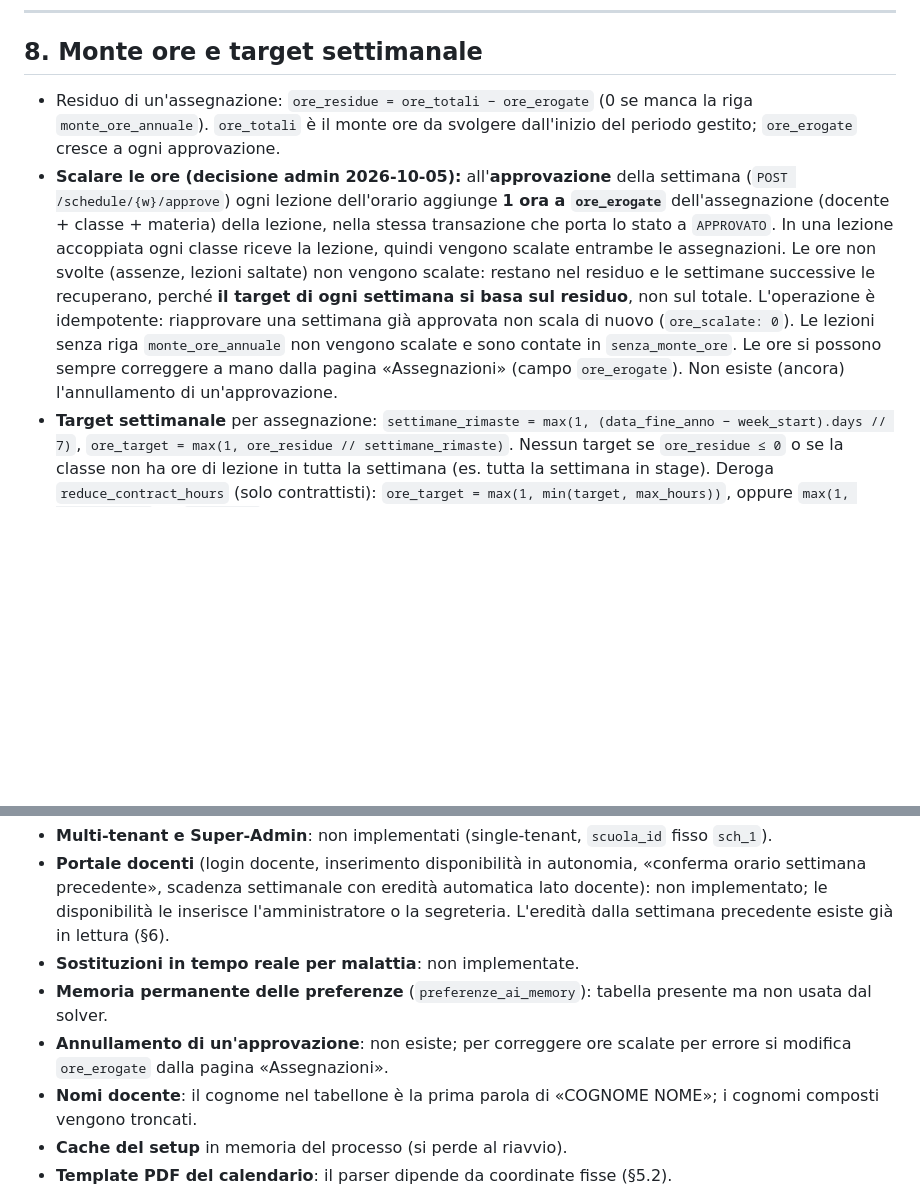
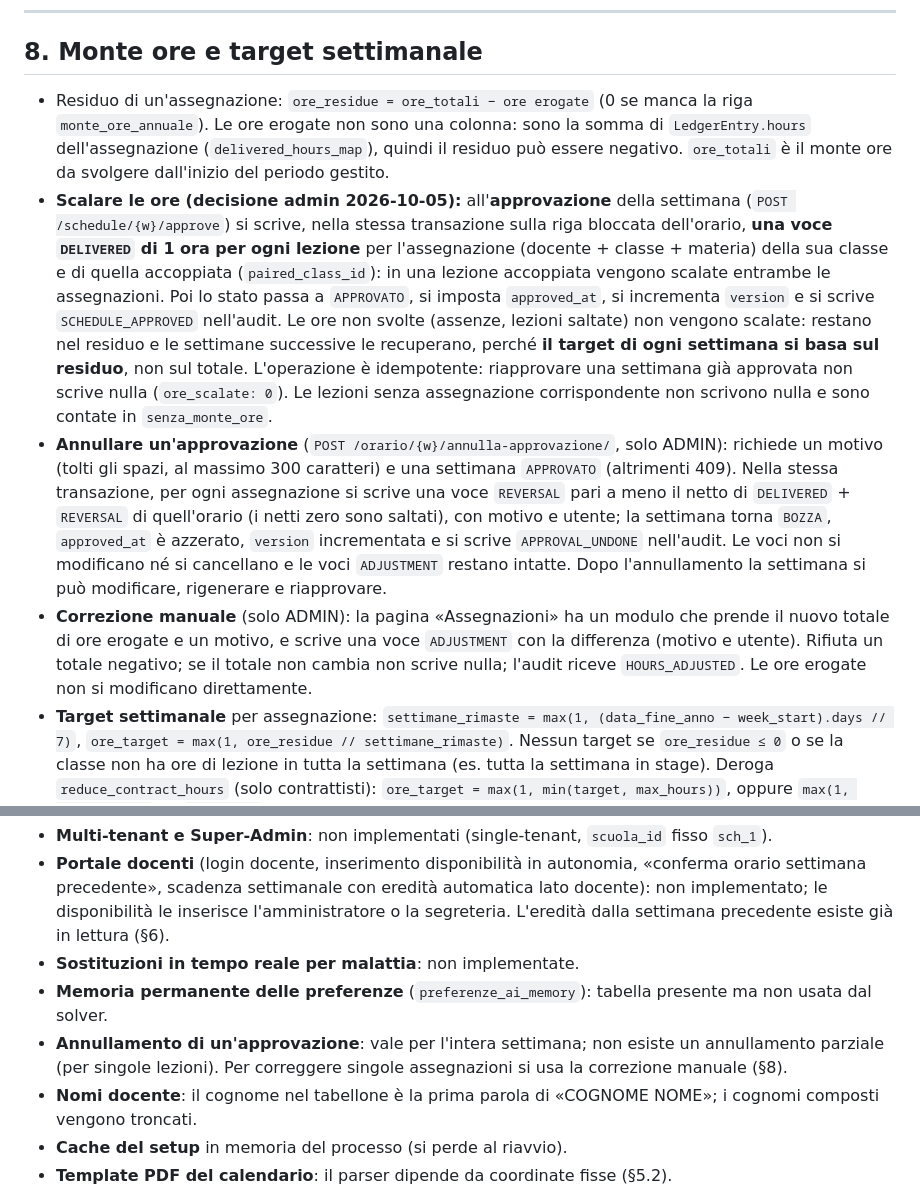
Before and after one commit to bergimax/gestioneDocenti, a Markdown page: _docs/specs.md, 2 parts joined by grey strips. GitHub-like rendering; blank space fills up the shorter version.

Commit message:
Specs: ledger, approval undo and adjustments in §8 and §17 (#60)
Co-Authored-By: Claude Sonnet 5.5 <noreply@anthropic.com>

```diff
--- a/_docs/specs.md
+++ b/_docs/specs.md
@@ -289,16 +289,26 @@ I giorni di stage di una classe compaiono nelle celle di stage (`stage_cells`,
 
 ## 8. Monte ore e target settimanale
 
-- Residuo di un'assegnazione: `ore_residue = ore_totali − ore_erogate` (0 se manca la riga `monte_ore_annuale`). `ore_totali`
-  è il monte ore da svolgere dall'inizio del periodo gestito; `ore_erogate` cresce a ogni approvazione.
+- Residuo di un'assegnazione: `ore_residue = ore_totali − ore erogate` (0 se manca la riga `monte_ore_annuale`). Le ore erogate
+  non sono una colonna: sono la somma di `LedgerEntry.hours` dell'assegnazione (`delivered_hours_map`), quindi il residuo può
+  essere negativo. `ore_totali` è il monte ore da svolgere dall'inizio del periodo gestito.
 - **Scalare le ore (decisione admin 2026-10-05):** all'**approvazione** della settimana (`POST /schedule/{w}/approve`)
-  ogni lezione dell'orario aggiunge **1 ora a `ore_erogate`** dell'assegnazione (docente + classe + materia) della lezione,
-  nella stessa transazione che porta lo stato a `APPROVATO`. In una lezione accoppiata ogni classe riceve la lezione, quindi
-  vengono scalate entrambe le assegnazioni. Le ore non svolte (assenze, lezioni saltate) non vengono scalate: restano nel
-  residuo e le settimane successive le recuperano, perché **il target di ogni settimana si basa sul residuo**, non sul totale.
-  L'operazione è idempotente: riapprovare una settimana già approvata non scala di nuovo (`ore_scalate: 0`). Le lezioni
-  senza riga `monte_ore_annuale` non vengono scalate e sono contate in `senza_monte_ore`. Le ore si possono sempre
-  correggere a mano dalla pagina «Assegnazioni» (campo `ore_erogate`). Non esiste (ancora) l'annullamento di un'approvazione.
+  si scrive, nella stessa transazione sulla riga bloccata dell'orario, **una voce `DELIVERED` di 1 ora per ogni lezione** per
+  l'assegnazione (docente + classe + materia) della sua classe e di quella accoppiata (`paired_class_id`): in una lezione
+  accoppiata vengono scalate entrambe le assegnazioni. Poi lo stato passa a `APPROVATO`, si imposta `approved_at`, si
+  incrementa `version` e si scrive `SCHEDULE_APPROVED` nell'audit. Le ore non svolte (assenze, lezioni saltate) non vengono
+  scalate: restano nel residuo e le settimane successive le recuperano, perché **il target di ogni settimana si basa sul
+  residuo**, non sul totale. L'operazione è idempotente: riapprovare una settimana già approvata non scrive nulla
+  (`ore_scalate: 0`). Le lezioni senza assegnazione corrispondente non scrivono nulla e sono contate in `senza_monte_ore`.
+- **Annullare un'approvazione** (`POST /orario/{w}/annulla-approvazione/`, solo ADMIN): richiede un motivo (tolti gli spazi,
+  al massimo 300 caratteri) e una settimana `APPROVATO` (altrimenti 409). Nella stessa transazione, per ogni assegnazione
+  si scrive una voce `REVERSAL` pari a meno il netto di `DELIVERED` + `REVERSAL` di quell'orario (i netti zero sono saltati),
+  con motivo e utente; la settimana torna `BOZZA`, `approved_at` è azzerato, `version` incrementata e si scrive
+  `APPROVAL_UNDONE` nell'audit. Le voci non si modificano né si cancellano e le voci `ADJUSTMENT` restano intatte. Dopo
+  l'annullamento la settimana si può modificare, rigenerare e riapprovare.
+- **Correzione manuale** (solo ADMIN): la pagina «Assegnazioni» ha un modulo che prende il nuovo totale di ore erogate e un
+  motivo, e scrive una voce `ADJUSTMENT` con la differenza (motivo e utente). Rifiuta un totale negativo; se il totale non
+  cambia non scrive nulla; l'audit riceve `HOURS_ADJUSTED`. Le ore erogate non si modificano direttamente.
 - **Target settimanale** per assegnazione: `settimane_rimaste = max(1, (data_fine_anno − week_start).days // 7)`,
   `ore_target = max(1, ore_residue // settimane_rimaste)`. Nessun target se `ore_residue ≤ 0` o se la classe non ha ore
   di lezione in tutta la settimana (es. tutta la settimana in stage). Deroga `reduce_contract_hours` (solo contrattisti):
@@ -573,7 +583,7 @@ disponibilità; (5) le ore dell'assegnazione sono vicine al target e comunque no
   l'amministratore o la segreteria. L'eredità dalla settimana precedente esiste già in lettura (§6).
 - **Sostituzioni in tempo reale per malattia**: non implementate.
 - **Memoria permanente delle preferenze** (`preferenze_ai_memory`): tabella presente ma non usata dal solver.
-- **Annullamento di un'approvazione**: non esiste; per correggere ore scalate per errore si modifica `ore_erogate` dalla pagina «Assegnazioni».
+- **Annullamento di un'approvazione**: vale per l'intera settimana; non esiste un annullamento parziale (per singole lezioni). Per correggere singole assegnazioni si usa la correzione manuale (§8).
 - **Nomi docente**: il cognome nel tabellone è la prima parola di «COGNOME NOME»; i cognomi composti vengono troncati.
 - **Cache del setup** in memoria del processo (si perde al riavvio).
 - **Template PDF del calendario**: il parser dipende da coordinate fisse (§5.2).
```
